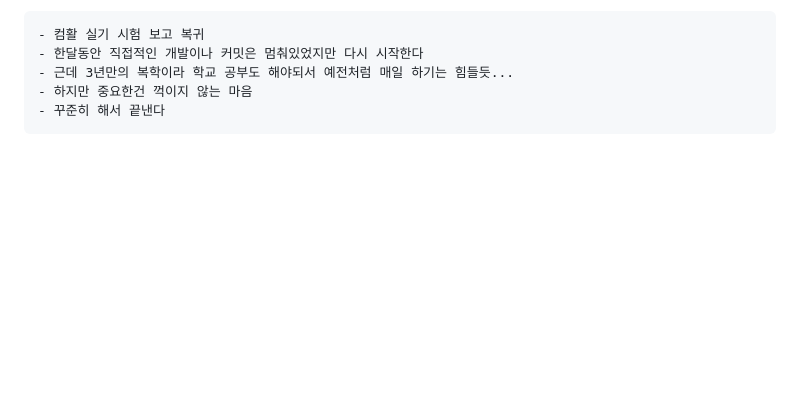
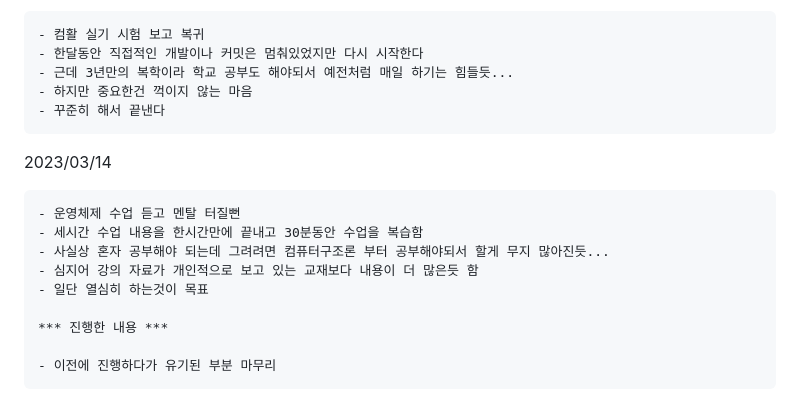
Before and after one commit to cokestrawberry/web_developing_bootcamp, a Markdown page: README.md, the part around the change. Drawn GitHub-style; blank space fills up the shorter version.

```diff
--- a/README.md
+++ b/README.md
@@ -276,3 +276,15 @@
     - 근데 3년만의 복학이라 학교 공부도 해야되서 예전처럼 매일 하기는 힘들듯...
     - 하지만 중요한건 꺽이지 않는 마음
     - 꾸준히 해서 끝낸다
+
+  2023/03/14
+
+    - 운영체제 수업 듣고 멘탈 터질뻔
+    - 세시간 수업 내용을 한시간만에 끝내고 30분동안 수업을 복습함
+    - 사실상 혼자 공부해야 되는데 그려려면 컴퓨터구조론 부터 공부해야되서 할게 무지 많아진듯...
+    - 심지어 강의 자료가 개인적으로 보고 있는 교재보다 내용이 더 많은듯 함
+    - 일단 열심히 하는것이 목표
+
+    *** 진행한 내용 ***
+
+    - 이전에 진행하다가 유기된 부분 마무리
```
